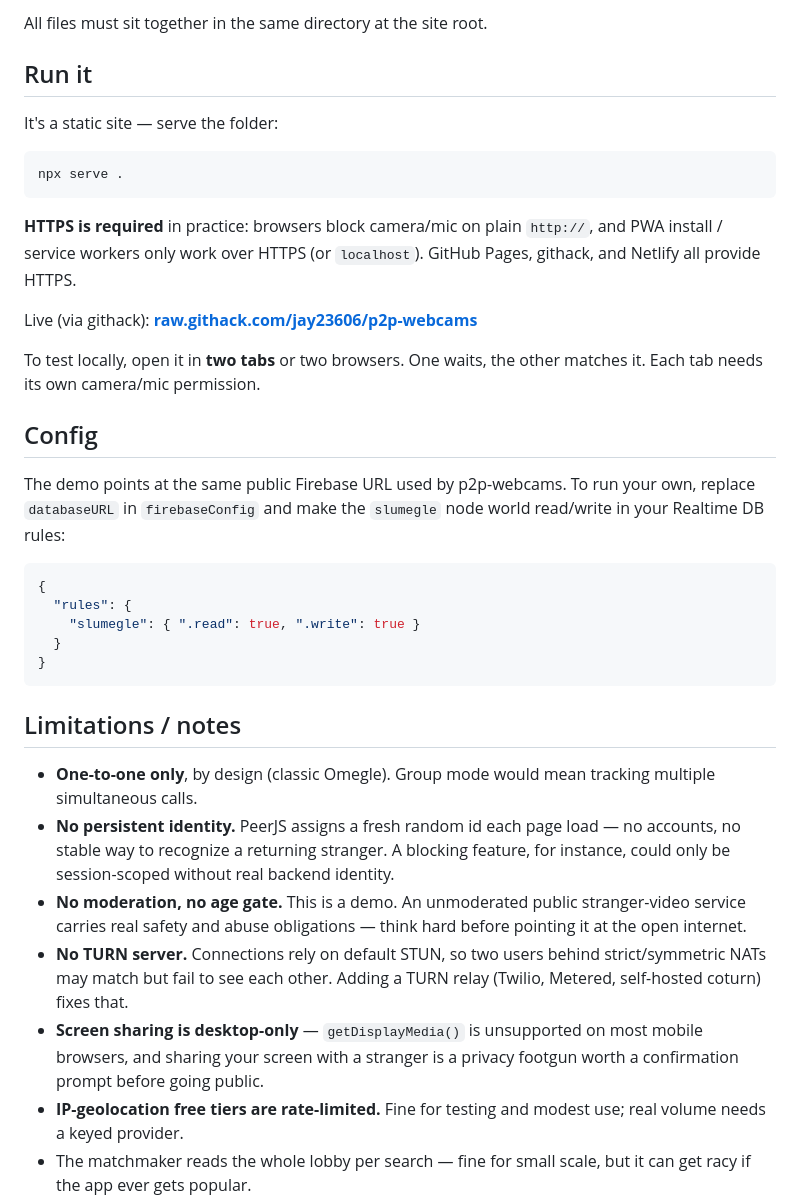
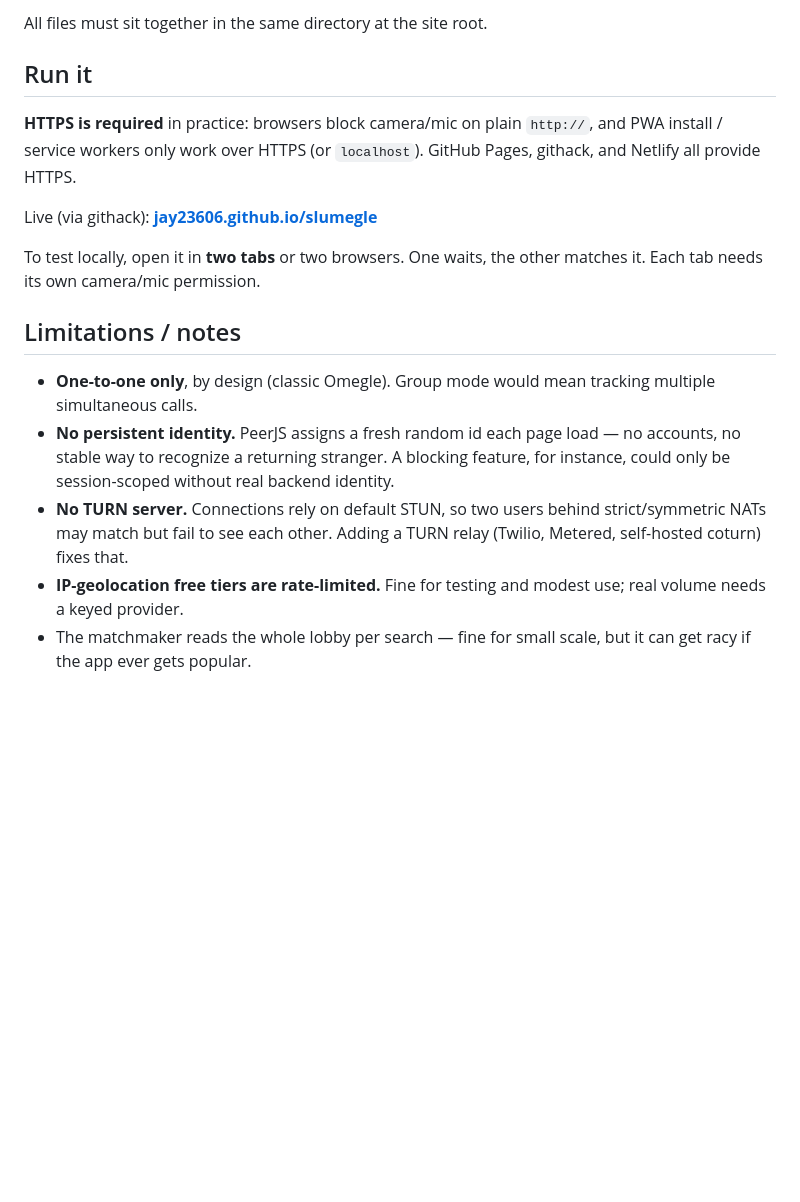
Before and after one commit to jay23606/slumegle, a Markdown page: README.md, the part around one of its changes. Rendered like a GitHub page; blank space fills up the shorter version.

````diff
--- a/README.md
+++ b/README.md
@@ -50,41 +50,19 @@ All files must sit together in the same directory at the site root.
 
 ## Run it
 
-It's a static site — serve the folder:
-
-```
-npx serve .
-```
-
 **HTTPS is required** in practice: browsers block camera/mic on plain `http://`, and
 PWA install / service workers only work over HTTPS (or `localhost`). GitHub Pages,
 githack, and Netlify all provide HTTPS.
 
-Live (via githack): **[raw.githack.com/jay23606/p2p-webcams](https://raw.githack.com/jay23606/p2p-webcams/main/index.html)**
+Live (via githack): **[jay23606.github.io/slumegle](https://jay23606.github.io/slumegle/)**
 
 To test locally, open it in **two tabs** or two browsers. One waits, the other
 matches it. Each tab needs its own camera/mic permission.
-
-## Config
-
-The demo points at the same public Firebase URL used by p2p-webcams. To run your own,
-replace `databaseURL` in `firebaseConfig` and make the `slumegle` node world
-read/write in your Realtime DB rules:
-
-```json
-{
-  "rules": {
-    "slumegle": { ".read": true, ".write": true }
-  }
-}
-```
 
 ## Limitations / notes
 
 - **One-to-one only**, by design (classic Omegle). Group mode would mean tracking multiple simultaneous calls.
 - **No persistent identity.** PeerJS assigns a fresh random id each page load — no accounts, no stable way to recognize a returning stranger. A blocking feature, for instance, could only be session-scoped without real backend identity.
-- **No moderation, no age gate.** This is a demo. An unmoderated public stranger-video service carries real safety and abuse obligations — think hard before pointing it at the open internet.
 - **No TURN server.** Connections rely on default STUN, so two users behind strict/symmetric NATs may match but fail to see each other. Adding a TURN relay (Twilio, Metered, self-hosted coturn) fixes that.
-- **Screen sharing is desktop-only** — `getDisplayMedia()` is unsupported on most mobile browsers, and sharing your screen with a stranger is a privacy footgun worth a confirmation prompt before going public.
 - **IP-geolocation free tiers are rate-limited.** Fine for testing and modest use; real volume needs a keyed provider.
 - The matchmaker reads the whole lobby per search — fine for small scale, but it can get racy if the app ever gets popular.
````
Also changed, not shown: other parts of README.md (+1 -1 lines).
